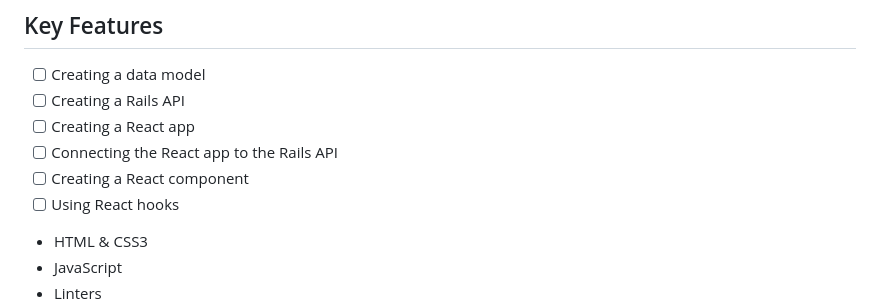
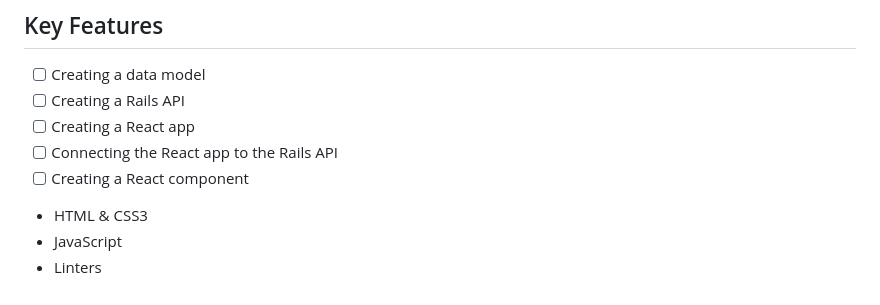
Before and after one commit to sadaf-Daneshgar/hello-rails-react-practice, a Markdown page: README.md, the part around the change. Drawn GitHub-style.

```diff
--- a/README.md
+++ b/README.md
@@ -49,7 +49,6 @@
 - [ ] Creating a React app
 - [ ] Connecting the React app to the Rails API
 - [ ] Creating a React component
-- [ ] Using React hooks
 
 <ul>
   <li>HTML & CSS3</li>
```
